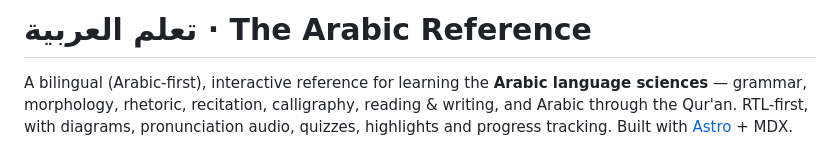
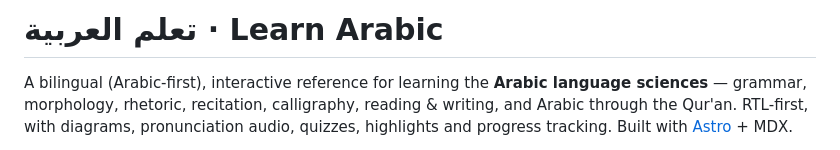
Before and after one commit to ehabterra/arabic-reference, a Markdown page: README.md, the part around the change. Rendered like a GitHub page.

Commit message:
fix missing title

```diff
--- a/README.md
+++ b/README.md
@@ -1,4 +1,4 @@
-# تعلم العربية · The Arabic Reference
+# تعلم العربية · Learn Arabic
 
 A bilingual (Arabic‑first), interactive reference for learning the **Arabic language
 sciences** — grammar, morphology, rhetoric, recitation, calligraphy, reading & writing,
```
